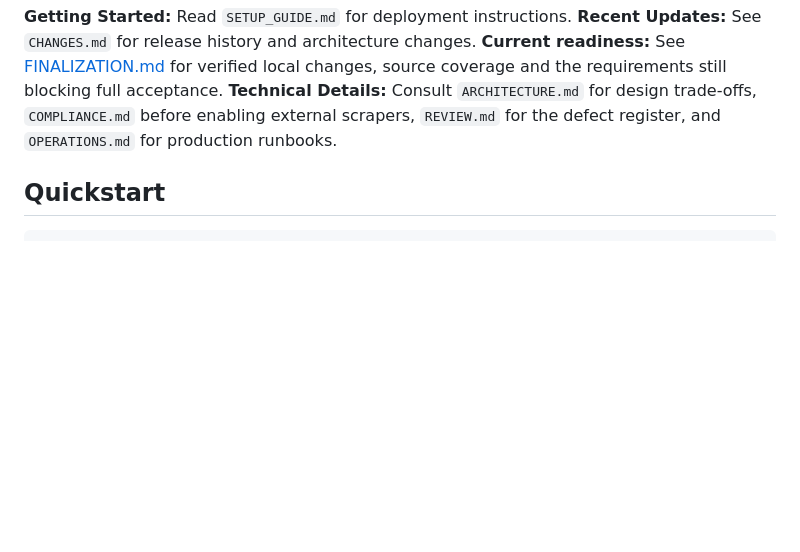
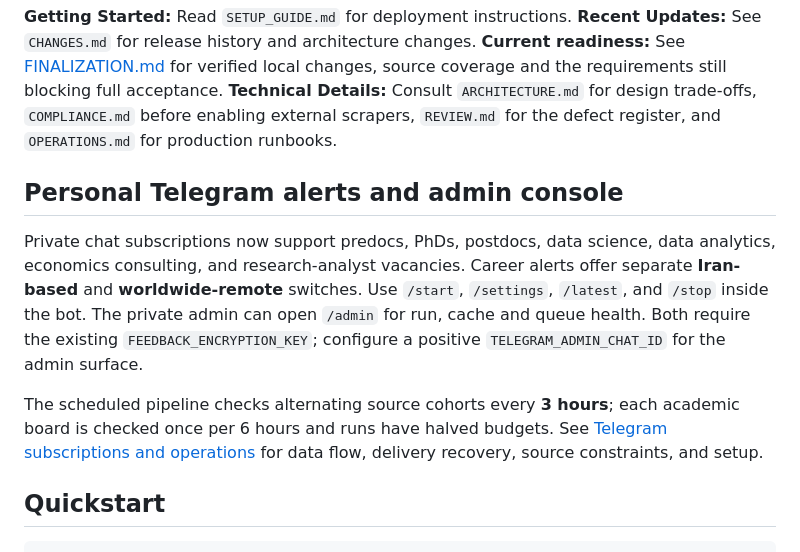
Before and after one commit to AmirrezaFarnamTaheri/Collegeum, a Markdown page: README.md, the part around the change. Drawn GitHub-style; blank space fills up the shorter version.

Commit message:
docs: document Telegram admin controls, storage, caching, source coverage and delivery recovery

```diff
--- a/README.md
+++ b/README.md
@@ -35,6 +35,21 @@ changes, source coverage and the requirements still blocking full acceptance.
 **Technical Details:** Consult `ARCHITECTURE.md` for design trade-offs,
 `COMPLIANCE.md` before enabling external scrapers, `REVIEW.md` for the defect
 register, and `OPERATIONS.md` for production runbooks.
+
+## Personal Telegram alerts and admin console
+
+Private chat subscriptions now support predocs, PhDs, postdocs, data science,
+data analytics, economics consulting, and research-analyst vacancies.
+Career alerts offer separate **Iran-based** and **worldwide-remote** switches.
+Use `/start`, `/settings`, `/latest`, and `/stop` inside the bot.
+The private admin can open `/admin` for run, cache and queue health.
+Both require the existing `FEEDBACK_ENCRYPTION_KEY`; configure a positive
+`TELEGRAM_ADMIN_CHAT_ID` for the admin surface.
+
+The scheduled pipeline checks alternating source cohorts every **3 hours**;
+each academic board is checked once per 6 hours and runs have halved budgets.
+See [Telegram subscriptions and operations](docs/TELEGRAM_OPERATIONS.md)
+for data flow, delivery recovery, source constraints, and setup.
 
 ## Quickstart
 
```
Also changed, not shown: docs/TELEGRAM_OPERATIONS.md (added, +123 -0 lines).
